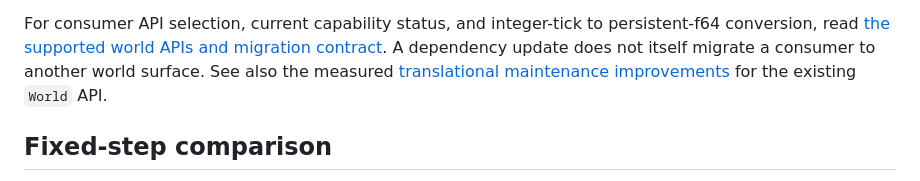
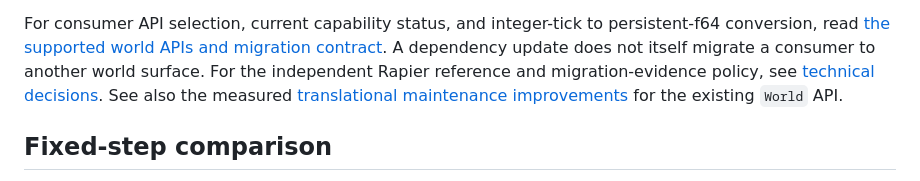
Before and after one commit to moritzbrantner/physics-engine, a Markdown page: README.md, the part around the change. Rendered like a GitHub page.

Commit message:
docs: record Rapier reference and physics promotion policy

```diff
--- a/README.md
+++ b/README.md
@@ -29,7 +29,8 @@ remains under issue #193 and [the tower runtime contract](docs/tower-stability.m
 
 For consumer API selection, current capability status, and integer-tick to persistent-f64 conversion,
 read [the supported world APIs and migration contract](docs/world-api-contract.md). A dependency update
-does not itself migrate a consumer to another world surface. See also the measured
+does not itself migrate a consumer to another world surface.
+For the independent Rapier reference and migration-evidence policy, see [technical decisions](docs/technical-decisions.md). See also the measured
 [translational maintenance improvements](docs/translational-maintenance.md) for the existing `World` API.
 
 ## Fixed-step comparison
```
Also changed, not shown: AGENTS.md (+2 -0 lines), docs/technical-decisions.md (added, +60 -0 lines).
